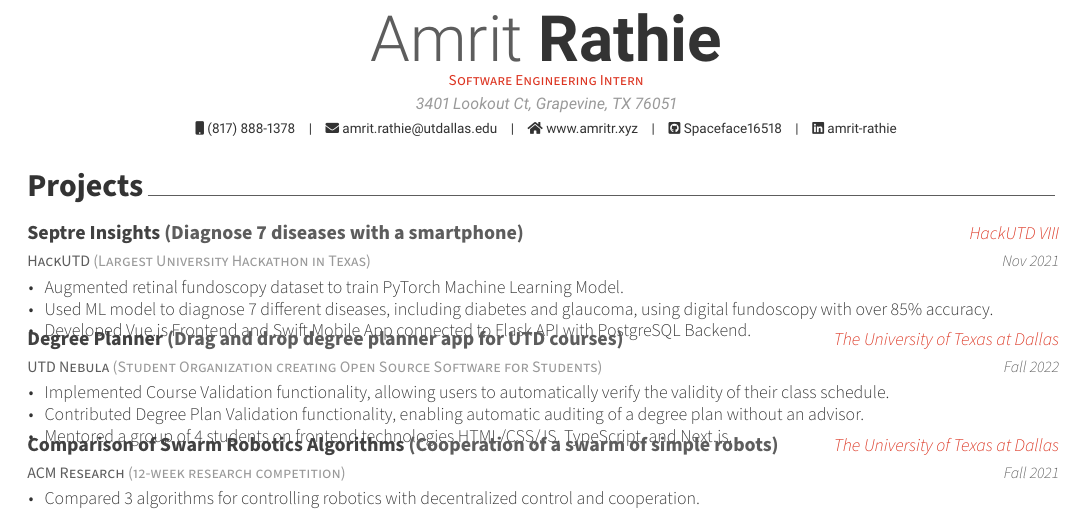
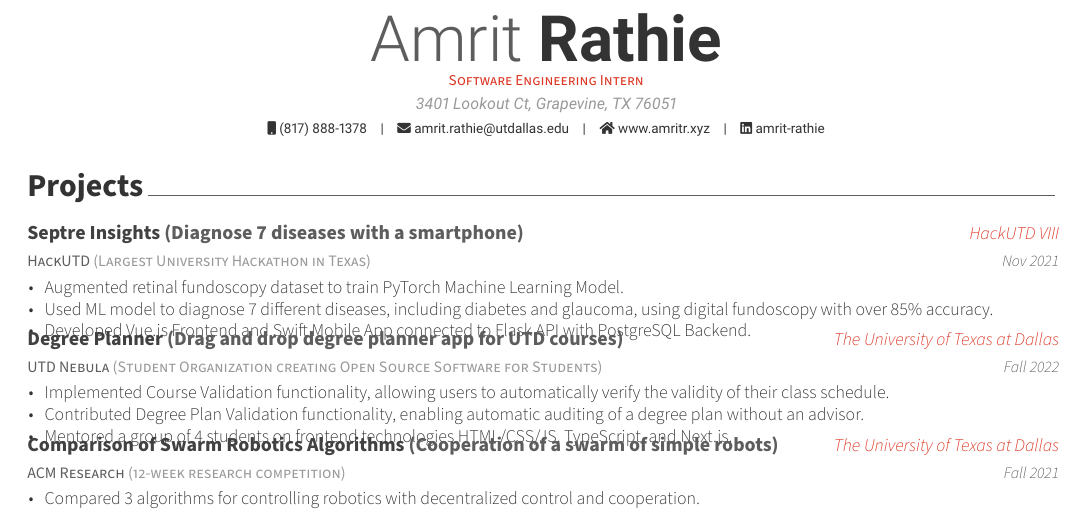
Before and after one commit to Spaceface16518/resume, a LaTeX CV (Resume.tex): part of the page, cut so that both start at the same text. Compiled offline with XeLaTeX.

Commit message:
remove github from socials
will add back once I figure out how to change the display name

```diff
--- a/Resume.tex
+++ b/Resume.tex
@@ -19,7 +19,7 @@
 \mobile{(817) 888-1378}
 \email{amrit.rathie@utdallas.edu}
 \homepage{www.amritr.xyz}
-\github{Spaceface16518} % TODO: change display name
+%\github{Spaceface16518} % TODO: change display name
 \linkedin{amrit-rathie}
 % \gitlab{gitlab-id}
 % \stackoverflow{SO-id}{SO-name}
```
Also changed, not shown: Resume.pdf.
